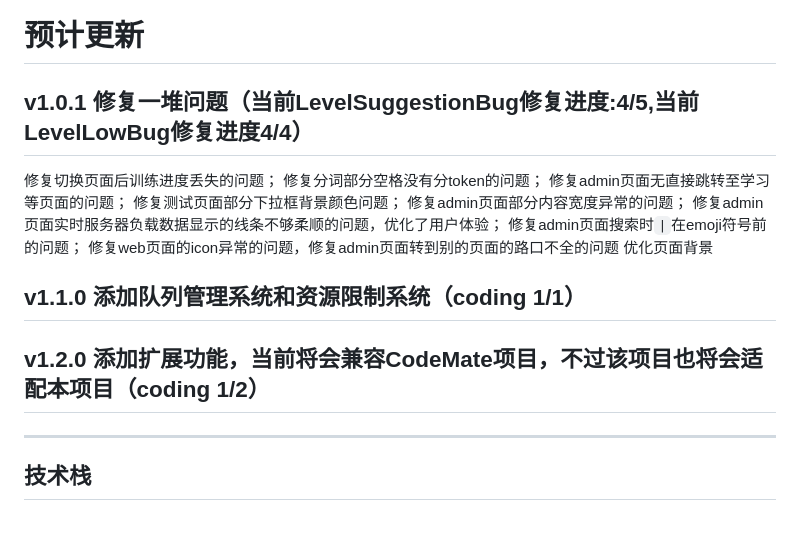
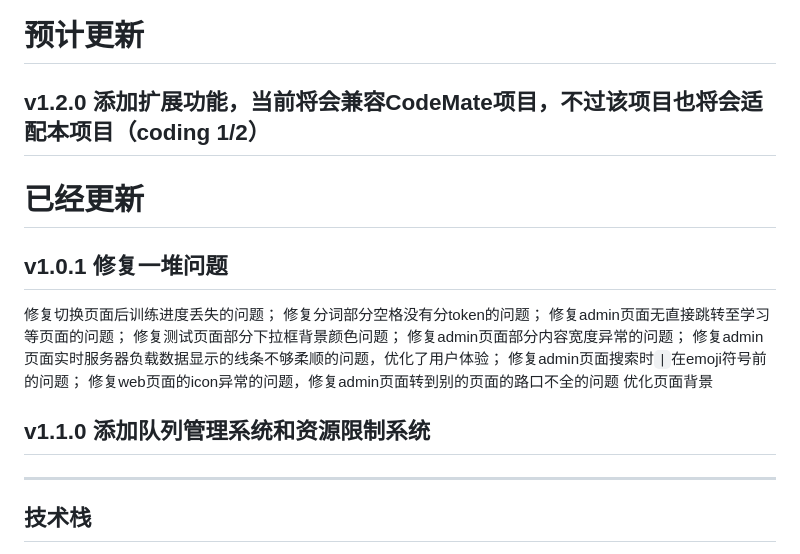
Before and after one commit to fhz1206/AI_TRAINER, a Markdown page: README.md, the part around the change. Rendered like a GitHub page; blank space fills up the shorter version.

Commit message:
update: 更新文件 README.md
Signed-off-by: fhz1206 <fhz1206@noreply.gitcode.com>

```diff
--- a/README.md
+++ b/README.md
@@ -11,7 +11,10 @@
 ---
 
 # 预计更新
-## v1.0.1 修复一堆问题（当前LevelSuggestionBug修复进度:4/5,当前LevelLowBug修复进度4/4）
+## v1.2.0 添加扩展功能，当前将会兼容CodeMate项目，不过该项目也将会适配本项目（coding 1/2）
+
+# 已经更新
+## v1.0.1 修复一堆问题
 修复切换页面后训练进度丢失的问题；
 修复分词部分空格没有分token的问题；
 修复admin页面无直接跳转至学习等页面的问题；
@@ -21,8 +24,7 @@
 修复admin页面搜索时`|`在emoji符号前的问题；
 修复web页面的icon异常的问题，修复admin页面转到别的页面的路口不全的问题
 优化页面背景
-## v1.1.0 添加队列管理系统和资源限制系统（coding 1/1）
-## v1.2.0 添加扩展功能，当前将会兼容CodeMate项目，不过该项目也将会适配本项目（coding 1/2）
+## v1.1.0 添加队列管理系统和资源限制系统
 ---
 
 ## 技术栈
```
